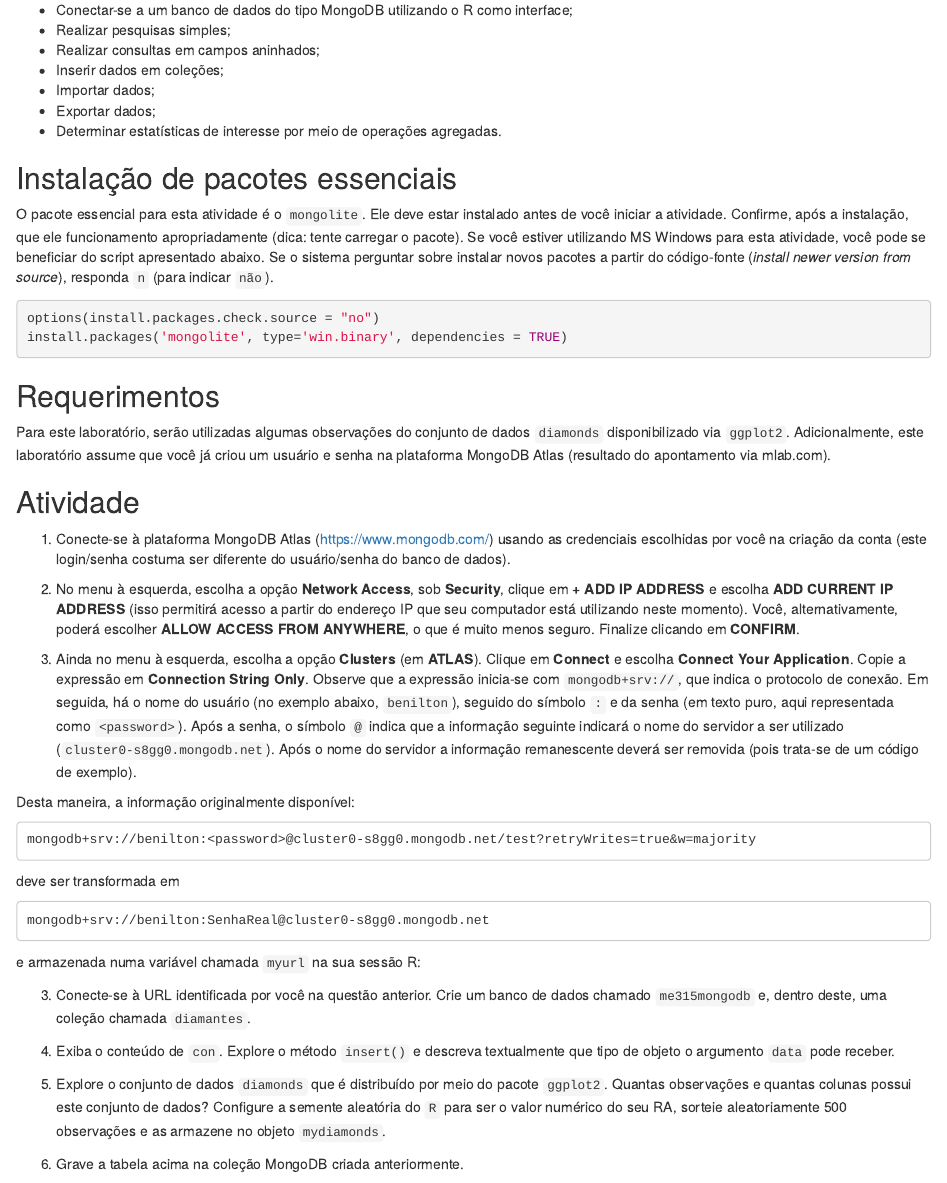
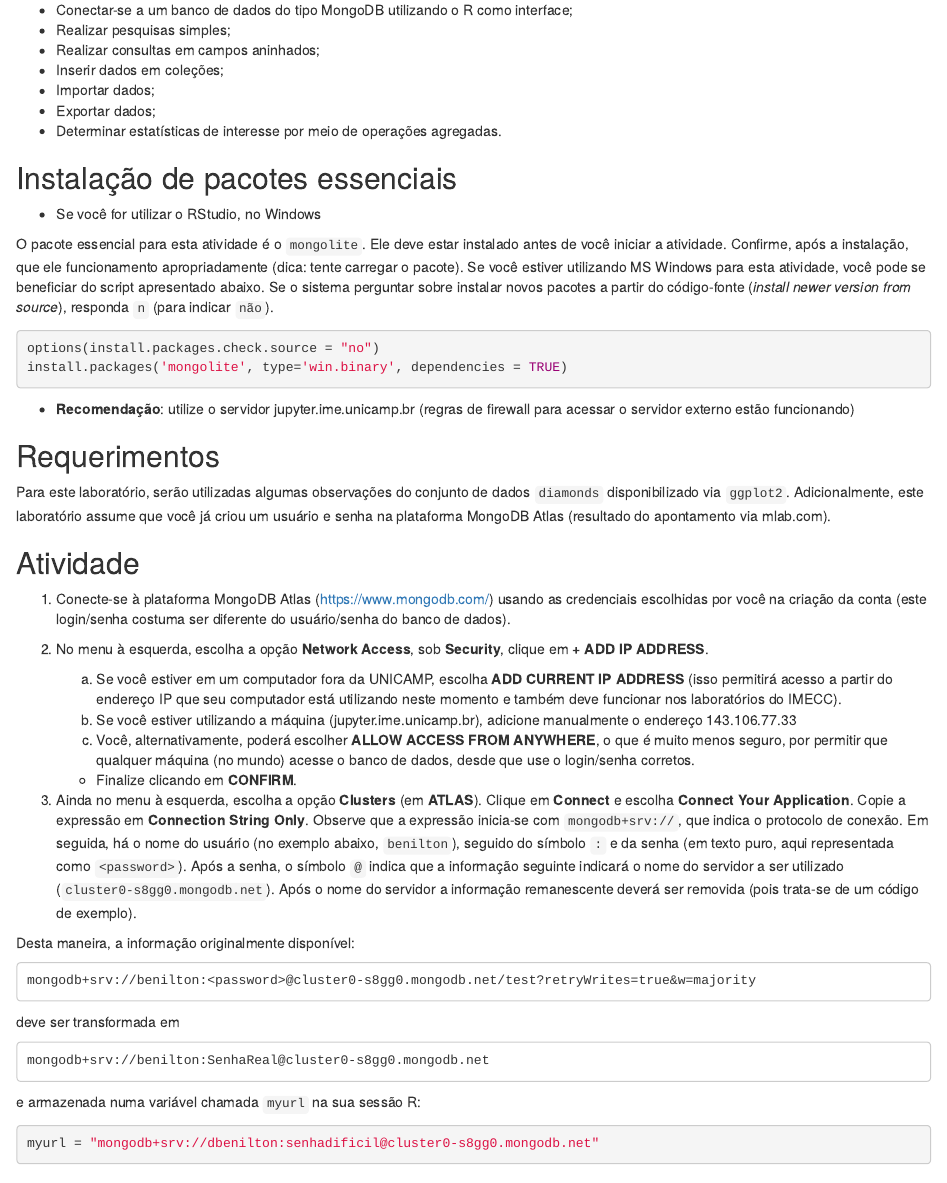
Before and after one commit to me315-unicamp/me315-unicamp.github.io, an R Markdown document (laboratorios/lab09.Rmd): the page in a window 1100 px wide, from 290 px down. The pictures show the output file laboratorios/lab09.html that the author committed with the source, opened offline.

Commit message:
Subindo solucao para alunos

````diff
--- a/laboratorios/lab09.Rmd
+++ b/laboratorios/lab09.Rmd
@@ -28,12 +28,16 @@
 
 ## Instalação de pacotes essenciais
 
+* Se você for utilizar o RStudio, no Windows
+
 O pacote essencial para esta atividade é o `mongolite`. Ele deve estar instalado antes de você iniciar a atividade. Confirme, após a instalação, que ele funcionamento apropriadamente (dica: tente carregar o pacote). Se você estiver utilizando MS Windows para esta atividade, você pode se beneficiar do script apresentado abaixo. Se o sistema perguntar sobre instalar novos pacotes a partir do código-fonte (*install newer version from source*), responda `n` (para indicar `não`).
 
 ```{r, eval=FALSE, echo=TRUE}
 options(install.packages.check.source = "no")
 install.packages('mongolite', type='win.binary', dependencies = TRUE)
 ```
+
+* **Recomendação**: utilize o servidor jupyter.ime.unicamp.br (regras de firewall para acessar o servidor externo estão funcionando)
 
 ## Requerimentos
 
@@ -43,7 +47,12 @@
 
 1. Conecte-se à plataforma MongoDB Atlas (https://www.mongodb.com/) usando as credenciais escolhidas por você na criação da conta (este login/senha costuma ser diferente do usuário/senha do banco de dados).
 
-2. No menu à esquerda, escolha a opção **Network Access**, sob **Security**, clique em **+ ADD IP ADDRESS** e escolha **ADD CURRENT IP ADDRESS** (isso permitirá acesso a partir do endereço IP que seu computador está utilizando neste momento). Você, alternativamente, poderá escolher **ALLOW ACCESS FROM ANYWHERE**, o que é muito menos seguro. Finalize clicando em **CONFIRM**.
+2. No menu à esquerda, escolha a opção **Network Access**, sob **Security**, clique em **+ ADD IP ADDRESS**.
+    a. Se você estiver em um computador fora da UNICAMP, escolha **ADD CURRENT IP ADDRESS** (isso permitirá acesso a partir do endereço IP que seu computador está utilizando neste momento e também deve funcionar nos laboratórios do IMECC).
+    b. Se você estiver utilizando a máquina (jupyter.ime.unicamp.br), adicione manualmente o endereço 143.106.77.33
+    c. Você, alternativamente, poderá escolher **ALLOW ACCESS FROM ANYWHERE**, o que é muito menos seguro, por permitir que qualquer máquina (no mundo) acesse o banco de dados, desde que use o login/senha corretos.
+
+    * Finalize clicando em **CONFIRM**.
 
 3. Ainda no menu à esquerda, escolha a opção **Clusters** (em **ATLAS**). Clique em **Connect** e escolha **Connect Your Application**. Copie a expressão em **Connection String Only**. Observe que a expressão inicia-se com `mongodb+srv://`, que indica o protocolo de conexão. Em seguida, há o nome do usuário (no exemplo abaixo, `benilton`), seguido do símbolo `:` e da senha (em texto puro, aqui representada como `<password>`). Após a senha, o símbolo `@` indica que a informação seguinte indicará o nome do servidor a ser utilizado (`cluster0-s8gg0.mongodb.net`). Após o nome do servidor a informação remanescente deverá ser removida (pois trata-se de um código de exemplo).
 
@@ -62,7 +71,7 @@
 e armazenada numa variável chamada `myurl` na sua sessão R:
 
 ```{r}
-myurl = "mongodb+srv://benilton:senhasegura123@cluster0-s8gg0.mongodb.net"
+myurl = "mongodb+srv://dbenilton:senhadificil@cluster0-s8gg0.mongodb.net"
 ```
 
 3. Conecte-se à URL identificada por você na questão anterior. Crie um banco de dados chamado `me315mongodb` e, dentro deste, uma coleção chamada `diamantes`.
@@ -75,20 +84,18 @@
 
 4. Exiba o conteúdo de `con`. Explore o método `insert()` e descreva textualmente que tipo de objeto o argumento `data` pode receber.
 
-5. Explore o conjunto de dados `diamonds` que é distribuído por meio do pacote `ggplot2`. Quantas observações e quantas colunas possui este conjunto de dados? Configure a semente aleatória do `R` para ser o valor numérico do seu RA, sorteie aleatoriamente 500 observações e as armazene no objeto `mydiamonds`.
+5. Explore o conjunto de dados `diamonds` que é distribuído por meio do pacote `ggplot2`. Quantas observações e quantas colunas possui este conjunto de dados?
 
 ```{r explore}
 library(tidyverse)
 ggplot2::diamonds
 dim(ggplot2::diamonds)
-set.seed(970308)
-mydiamonds = ggplot2::diamonds %>% sample_n(500)
 ```
 
 6. Grave a tabela acima na coleção MongoDB criada anteriormente.
 
 ```{r insert}
-con$insert(mydiamonds)
+con$insert(ggplot2::diamonds)
 ```
 
 7. Recupere do banco de dados as informações de todos os diamantes cuja variável `cut` seja igual a `Premium` e custem menos de USD 1.000,00. Armazene o resultado na variável `p1000a`. Quantos diamantes 'premium' custam menos de 1.000 dólares na sua amostra?
````
Also changed, not shown: laboratorios/lab09.html, laboratorios/lab09.Rmd (2 more changed lines).
